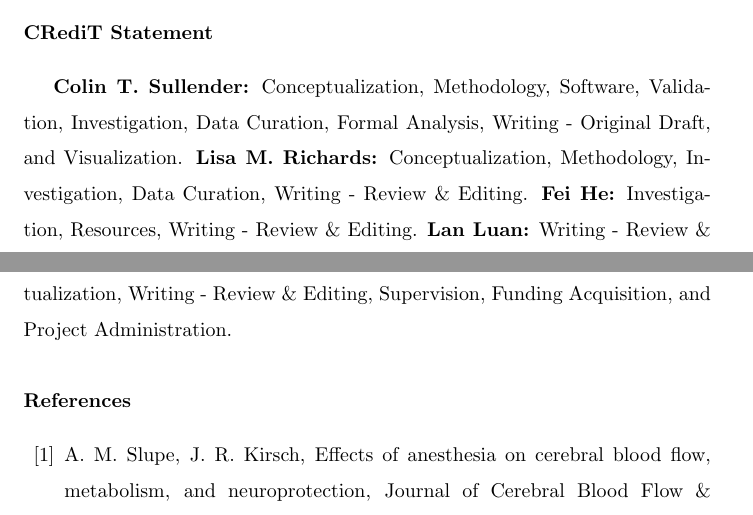
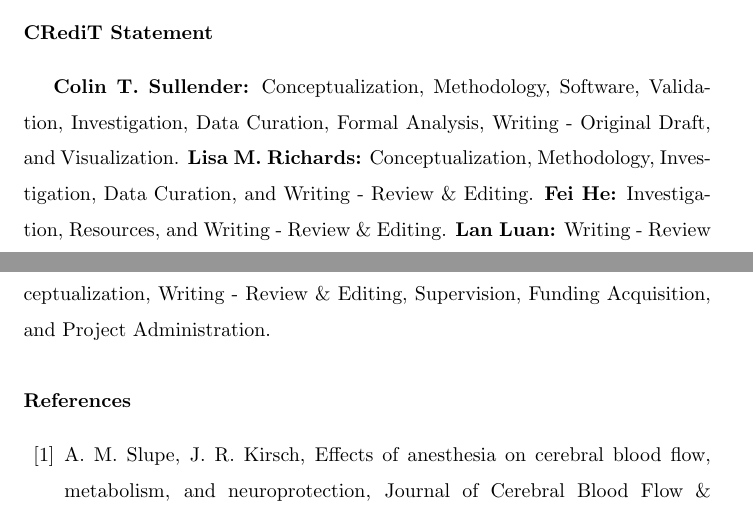
Before and after one commit to shiruken/dynamics-of-isoflurane-induced-vasodilation-and-blood-flow-of-cerebral-vasculature-revealed-by-mesi, a LaTeX paper (article.tex): two parts of pages 16 and 17 of 23, joined at a grey line, cut so that both start at the same text. Compiled offline with pdfLaTeX.

Commit message:
Standardized CRediT formatting

```diff
--- a/article.tex
+++ b/article.tex
@@ -270,7 +270,7 @@ This study was supported by the National Institutes of Health (Nos. EB011556, HL
 A.K.D. holds equity in Dynamic Light, Inc. The authors declare no other conflicts of interest.
 
 \section*{CRediT Statement}
-\textbf{Colin T. Sullender:} Conceptualization, Methodology, Software, Validation, Investigation, Data Curation, Formal Analysis, Writing - Original Draft, and Visualization. \textbf{Lisa M. Richards:} Conceptualization, Methodology, Investigation, Data Curation, Writing - Review \& Editing. \textbf{Fei He:} Investigation, Resources, Writing - Review \& Editing. \textbf{Lan Luan:} Writing - Review \& Editing, Supervision, and Funding Acquisition. \textbf{Andrew K. Dunn:} Conceptualization, Writing - Review \& Editing, Supervision, Funding Acquisition, and Project Administration.
+\textbf{Colin T. Sullender:} Conceptualization, Methodology, Software, Validation, Investigation, Data Curation, Formal Analysis, Writing - Original Draft, and Visualization. \textbf{Lisa M. Richards:} Conceptualization, Methodology, Investigation, Data Curation, and Writing - Review \& Editing. \textbf{Fei He:} Investigation, Resources, and Writing - Review \& Editing. \textbf{Lan Luan:} Writing - Review \& Editing, Supervision, and Funding Acquisition. \textbf{Andrew K. Dunn:} Conceptualization, Writing - Review \& Editing, Supervision, Funding Acquisition, and Project Administration.
 
 
 % ----------------------------------------------------------------------------------------
```
